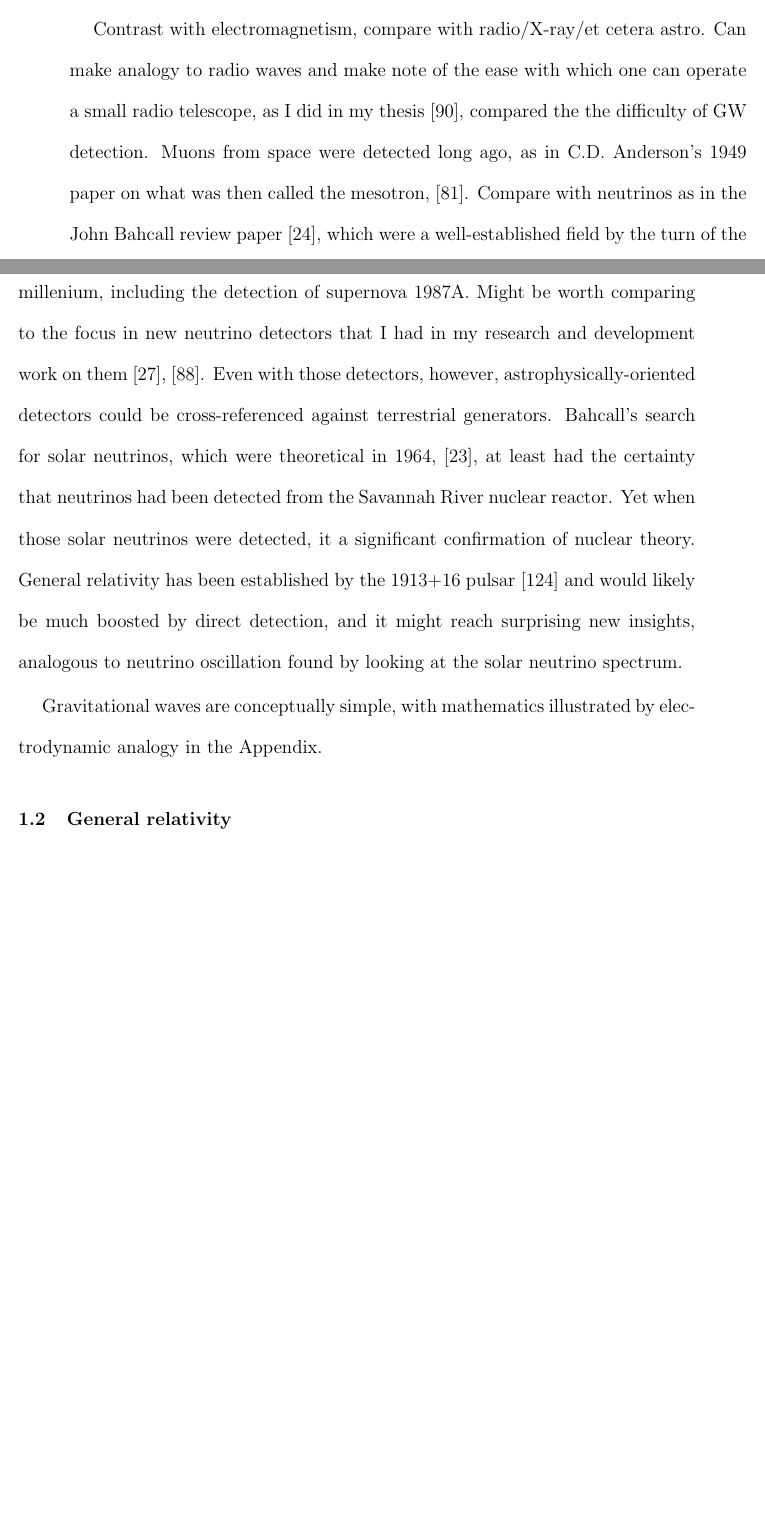
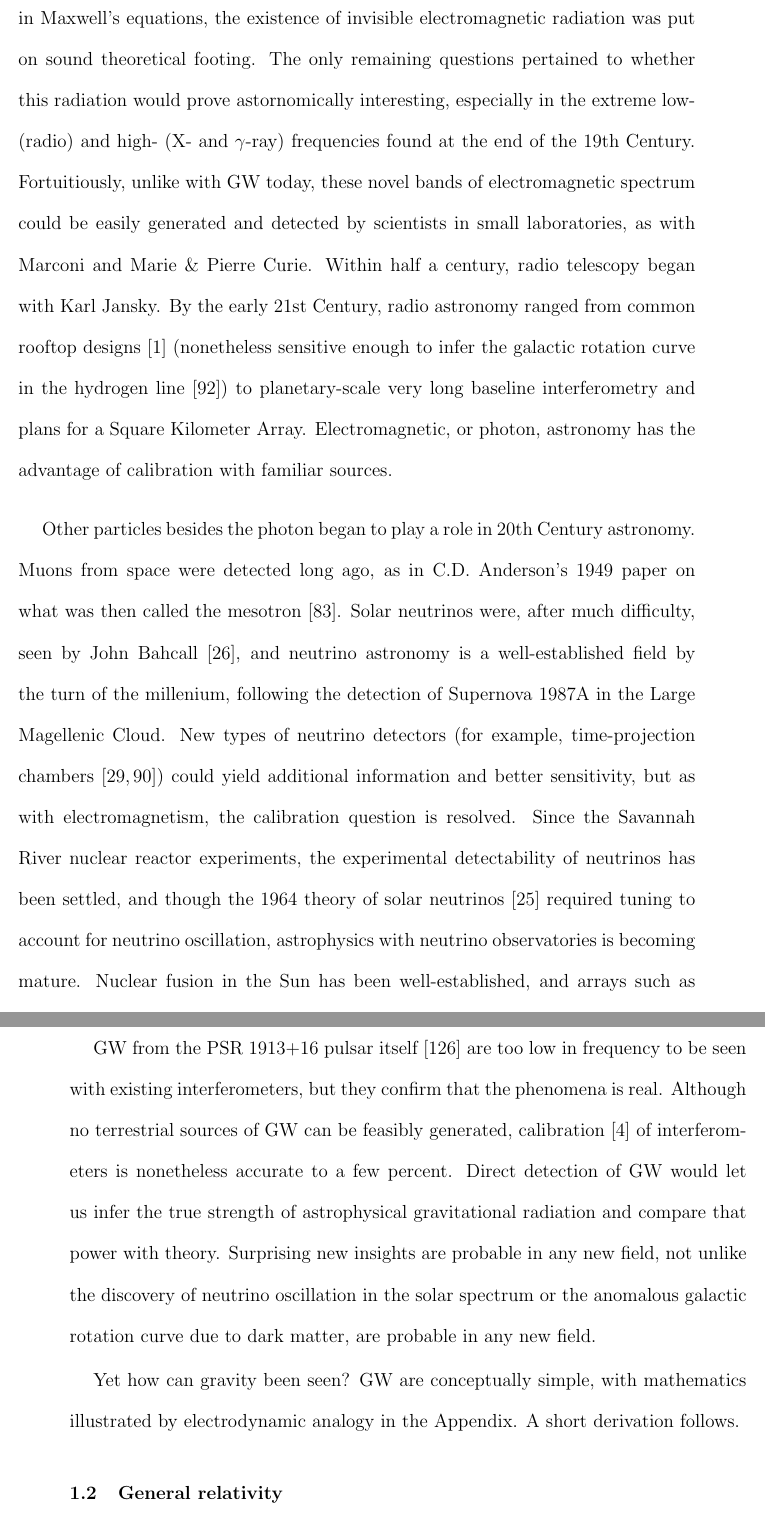
Before and after one commit to grantmeadors/Meadors-thesis, a LaTeX thesis (thesis.tex, which reads intro.tex): two parts of pages 24 and 25 of 154 before the commit and two parts of pages 25 and 26 of 155 after it, joined at a grey line, cut at the place of the change, the shorter picture padded with empty space. Compiled offline with pdfLaTeX; a LaTeX package or settings file that is missing is left out.

Commit message:
OK, I now declare myself done with Section 1.1, which extends to halfway down page 11. Moving on to GR

```diff
--- a/intro.tex
+++ b/intro.tex
@@ -143,7 +146,32 @@ Before deriving the answer to the detectability question from the field equation
 
-            Contrast with electromagnetism, compare with radio/X-ray/et cetera astro. Can make analogy to radio waves and make note of the ease with which one can operate a small radio telescope, as I did in my thesis~\cite{MeadorsThesis2008}, compared the the difficulty of GW detection. Muons from space were detected long ago, as in C.D. Anderson's 1949 paper on what was then called the mesotron,~\cite{CDAnderson}. Compare with neutrinos as in the John Bahcall review paper~\cite{NeutrinoReview}, which were a well-established field by the turn of the millenium, including the detection of supernova 1987A. Might be worth comparing to the focus in new neutrino detectors that I had in my research and development work on them~\cite{EBubble2005},~\cite{MeadorsNevis2006}. Even with those detectors, however, astrophysically-oriented detectors could be cross-referenced against terrestrial generators. Bahcall's search for solar neutrinos, which were theoretical in 1964,~\cite{NeutrinosSolarTheoretical}, at least had the certainty that neutrinos had been detected from the Savannah River nuclear reactor. Yet when those solar neutrinos were detected, it a significant confirmation of nuclear theory. General relativity has been established by the 1913+16 pulsar~\cite{WeisbergTaylor2004} and would likely be much boosted by direct detection, and it might reach surprising new insights, analogous to neutrino oscillation found by looking at the solar neutrino spectrum.
+Infrared radiation, as first seen by William Herschel, was just beyond the visible red light of a prism.
+As the wave nature of light came to be understood, culminating in Maxwell's equations, the existence of invisible electromagnetic radiation was put on sound theoretical footing.
+The only remaining questions pertained to whether this radiation would prove astornomically interesting, especially in the extreme low- (radio) and high- (X- and $\gamma$-ray) frequencies found at the end of the 19th Century.
+Fortuitiously, unlike with GW today, these novel bands of electromagnetic spectrum could be easily generated and detected by scientists in small laboratories, as with Marconi and Marie \& Pierre Curie.
+Within half a century, radio telescopy began with Karl Jansky.
+By the early 21st Century, radio astronomy ranged from common rooftop designs~\cite{SRT} (nonetheless sensitive enough to infer the galactic rotation curve in the hydrogen line~\cite{MeadorsThesis2008}) to planetary-scale very long baseline interferometry and plans for a Square Kilometer Array.
+Electromagnetic, or photon, astronomy has the advantage of calibration with familiar sources.
 
-Gravitational waves are conceptually simple, with mathematics illustrated by electrodynamic analogy in the Appendix.
+%            Contrast with electromagnetism, compare with radio/X-ray/et cetera astro.
+
+%Can make analogy to radio waves and make note of the ease with which one can operate a small radio telescope, as I did in my thesis~\cite{MeadorsThesis2008}, compared the the difficulty of GW detection.
+
+Other particles besides the photon began to play a role in 20th Century astronomy.
+Muons from space were detected long ago, as in C.D. Anderson's 1949 paper on what was then called the mesotron~\cite{CDAnderson}.
+Solar neutrinos were, after much difficulty, seen by John Bahcall~\cite{NeutrinoReview}, and neutrino astronomy is a well-established field by the turn of the millenium, following the detection of Supernova 1987A in the Large Magellenic Cloud.
+New types of neutrino detectors (for example, time-projection chambers~\cite{EBubble2005,MeadorsNevis2006}) could yield additional information and better sensitivity, but as with electromagnetism, the calibration question is resolved.
+Since the Savannah River nuclear reactor experiments, the experimental detectability of neutrinos has been settled, and though the 1964 theory of solar neutrinos~\cite{NeutrinosSolarTheoretical} required tuning to account for neutrino oscillation, astrophysics with neutrino observatories is becoming mature.
+Nuclear fusion in the Sun has been well-established, and arrays such as Antares and IceCube will move the field outwards toward cosmic sources.
+
+
+ GW from the PSR 1913+16 pulsar itself~\cite{WeisbergTaylor2004} are too low in frequency to be seen with existing interferometers, but they confirm that the phenomena is real.
+Although no terrestrial sources of GW can be feasibly generated, calibration~\cite{AbadieCalibration2010} of interferometers is nonetheless accurate to a few percent.
+Direct detection of GW would let us infer the true strength of astrophysical gravitational radiation and compare that power with theory.
+Surprising new insights are probable in any new field, not unlike the discovery of neutrino oscillation in the solar spectrum or the anomalous galactic rotation curve due to dark matter, are probable in any new field.
+
+Yet how can gravity been seen?
+GW are conceptually simple, with mathematics illustrated by electrodynamic analogy in the Appendix.
+A short derivation follows.
 
     %End section by very rapidly deriving wave equation of electricity and magnetism, to lead by example for how we go about GR.
     %Note that all physics in min(action),
```
Also changed, not shown: thesis.bbl, intro.tex (9 more changed lines), 6 other files.
